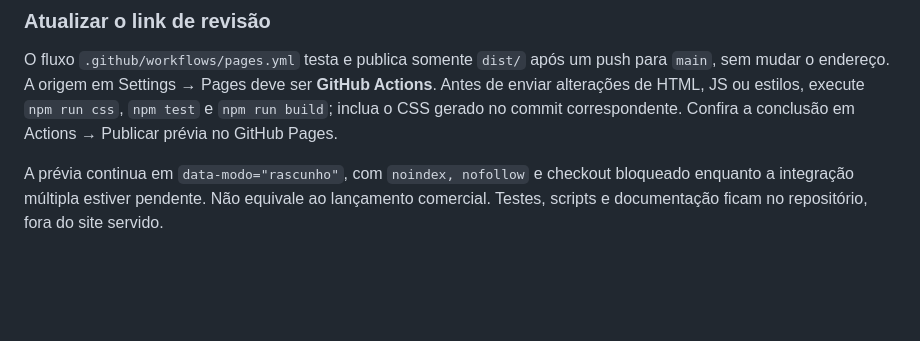
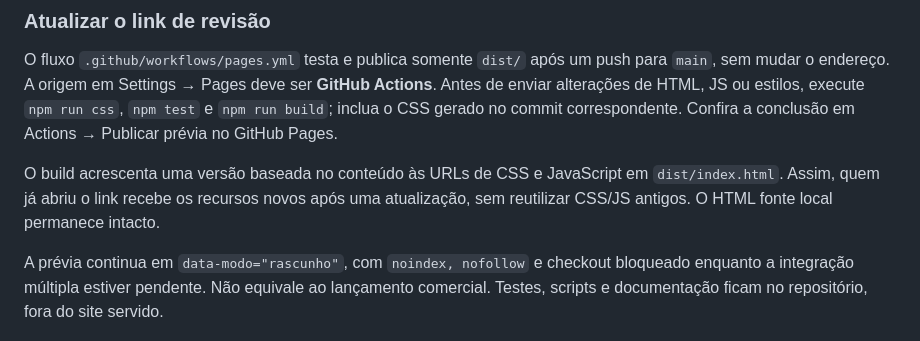
Before and after one commit to MauricioDeQueiroz/neuro-flow, a Markdown page: README.md, the part around the change. Drawn GitHub-style; blank space fills up the shorter version.

Commit message:
docs: explicar atualização de recursos e cache da prévia

```diff
--- a/README.md
+++ b/README.md
@@ -114,6 +114,10 @@ Actions**. Antes de enviar alterações de HTML, JS ou estilos, execute `npm run
 `npm test` e `npm run build`; inclua o CSS gerado no commit correspondente.
 Confira a conclusão em Actions → Publicar prévia no GitHub Pages.
 
+O build acrescenta uma versão baseada no conteúdo às URLs de CSS e JavaScript em
+`dist/index.html`. Assim, quem já abriu o link recebe os recursos novos após uma
+atualização, sem reutilizar CSS/JS antigos. O HTML fonte local permanece intacto.
+
 A prévia continua em `data-modo="rascunho"`, com `noindex, nofollow` e checkout
 bloqueado enquanto a integração múltipla estiver pendente. Não equivale ao lançamento
 comercial. Testes, scripts e documentação ficam no repositório, fora do site servido.
```
Also changed, not shown: docs/deployment.md (+6 -0 lines).
